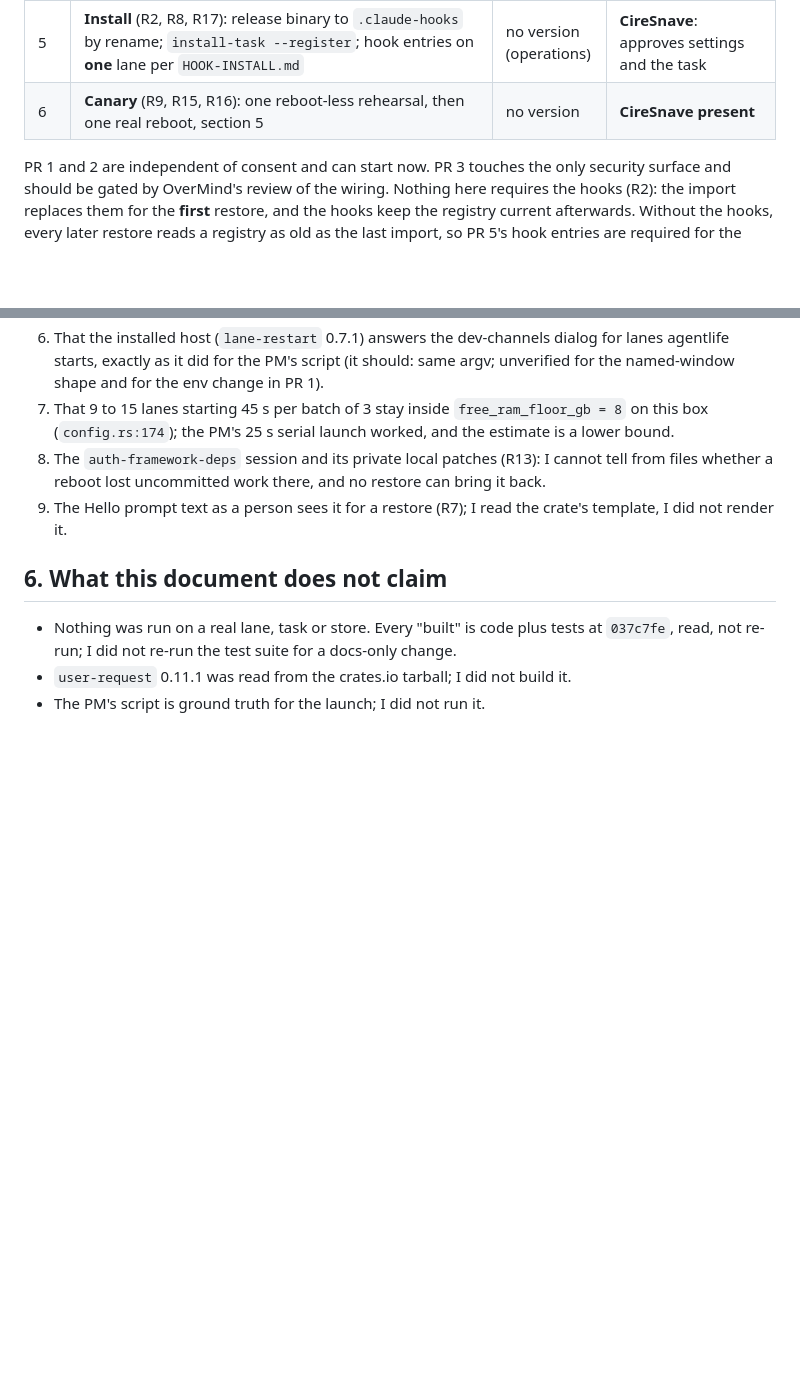
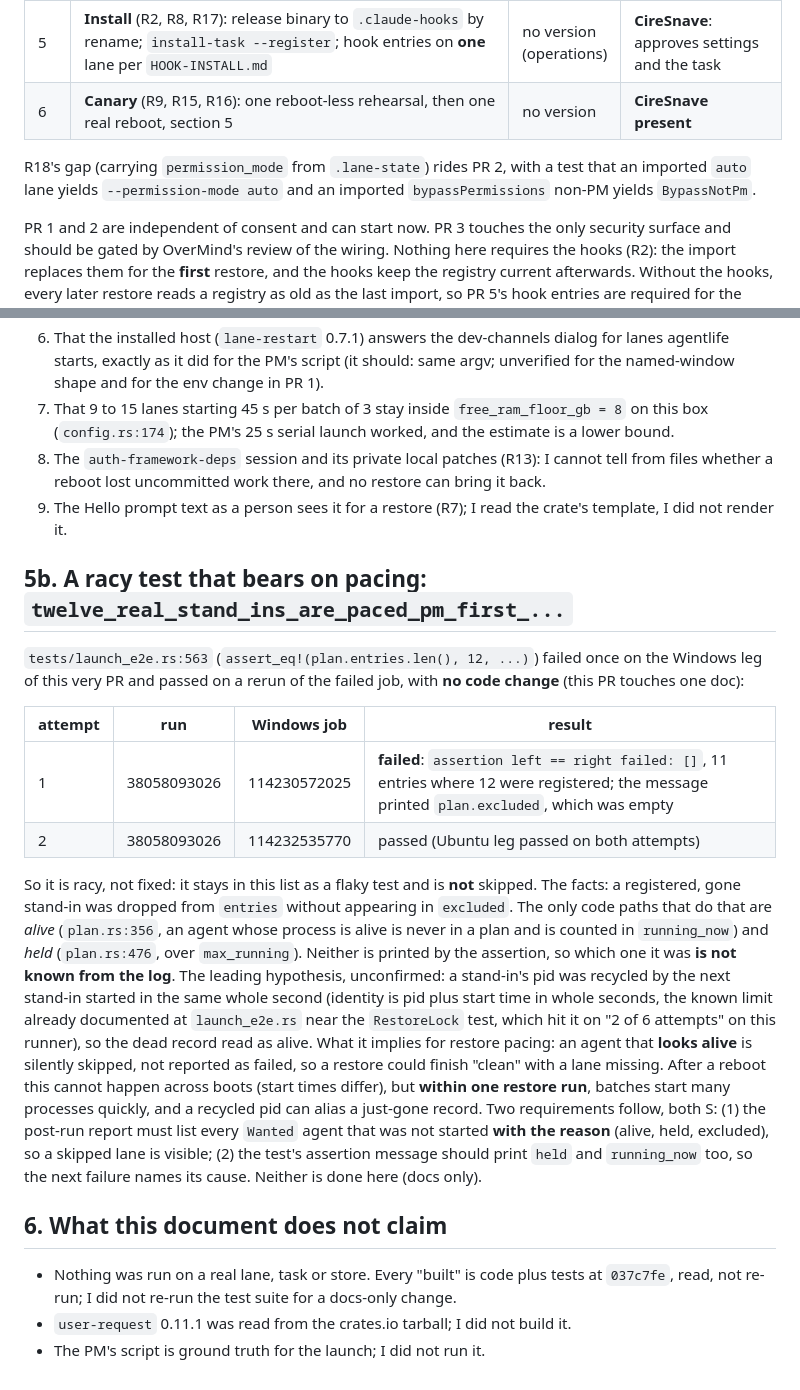
Before and after one commit to ciresnave/agentlife, a Markdown page: docs/RESTORE-GAP-ANALYSIS.md, 2 parts joined by grey strips. Drawn GitHub-style; blank space fills up the shorter version.

```diff
--- a/docs/RESTORE-GAP-ANALYSIS.md
+++ b/docs/RESTORE-GAP-ANALYSIS.md
@@ -97,6 +114,9 @@ Order is chosen so nothing acts on a real lane before the last step.
 | 4 | **`restore` runs**: answer -> `spend_approval` -> `execute`; caller guard (R10: a lane caller is refused); report to `<home>/reports`; `pending --prompt` shows the agent list then asks (R7, pending the ruling) | 0.12.1 | CI; real run on stand-ins only (the M3b fake `claude`) |
 | 5 | **Install** (R2, R8, R17): release binary to `.claude-hooks` by rename; `install-task --register`; hook entries on **one** lane per `HOOK-INSTALL.md` | no version (operations) | **CireSnave**: approves settings and the task |
 | 6 | **Canary** (R9, R15, R16): one reboot-less rehearsal, then one real reboot, section 5 | no version | **CireSnave present** |
+
+R18's gap (carrying `permission_mode` from `.lane-state`) rides PR 2, with a test that an imported `auto`
+lane yields `--permission-mode auto` and an imported `bypassPermissions` non-PM yields `BypassNotPm`.
 
 PR 1 and 2 are independent of consent and can start now. PR 3 touches the only security surface and
 should be gated by OverMind's review of the wiring. Nothing here requires the hooks (R2): the import
@@ -127,6 +147,32 @@ required for the second reboot, not the first.
 9. The Hello prompt text as a person sees it for a restore (R7); I read the crate's template, I did
    not render it.
 
+## 5b. A racy test that bears on pacing: `twelve_real_stand_ins_are_paced_pm_first_...`
+
+`tests/launch_e2e.rs:563` (`assert_eq!(plan.entries.len(), 12, ...)`) failed once on the Windows leg of
+this very PR and passed on a rerun of the failed job, with **no code change** (this PR touches one doc):
+
+| attempt | run | Windows job | result |
+|---|---|---|---|
+| 1 | 38058093026 | 114230572025 | **failed**: `assertion left == right failed: []`, 11 entries where 12 were registered; the message printed `plan.excluded`, which was empty |
+| 2 | 38058093026 | 114232535770 | passed (Ubuntu leg passed on both attempts) |
+
+So it is racy, not fixed: it stays in this list as a flaky test and is **not** skipped. The facts: a
+registered, gone stand-in was dropped from `entries` without appearing in `excluded`. The only code paths
+that do that are *alive* (`plan.rs:356`, an agent whose process is alive is never in a plan and is
+counted in `running_now`) and *held* (`plan.rs:476`, over `max_running`). Neither is printed by the
+assertion, so which one it was **is not known from the log**. The leading hypothesis, unconfirmed: a
+stand-in's pid was recycled by the next stand-in started in the same whole second (identity is pid plus
+start time in whole seconds, the known limit already documented at `launch_e2e.rs` near the
+`RestoreLock` test, which hit it on "2 of 6 attempts" on this runner), so the dead record read as
+alive. What it implies for restore pacing: an agent that **looks alive** is silently skipped, not
+reported as failed, so a restore could finish "clean" with a lane missing. After a reboot this cannot
+happen across boots (start times differ), but **within one restore run**, batches start many processes
+quickly, and a recycled pid can alias a just-gone record. Two requirements follow, both S:
+(1) the post-run report must list every `Wanted` agent that was not started **with the reason** (alive,
+held, excluded), so a skipped lane is visible; (2) the test's assertion message should print `held` and
+`running_now` too, so the next failure names its cause. Neither is done here (docs only).
+
 ## 6. What this document does not claim
 
 * Nothing was run on a real lane, task or store. Every "built" is code plus tests at `037c7fe`, read, not
```
Also changed, not shown: other parts of docs/RESTORE-GAP-ANALYSIS.md (+19 -2 lines).
